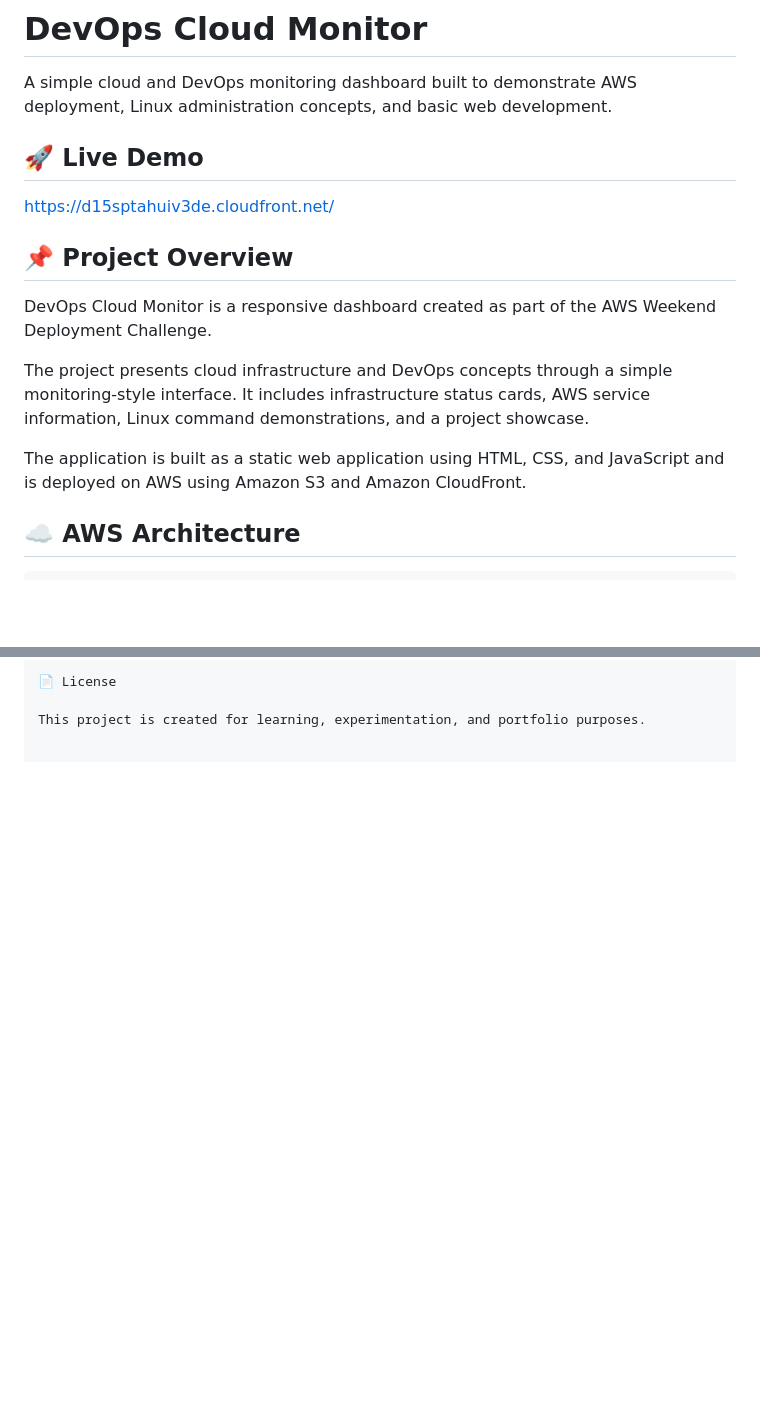
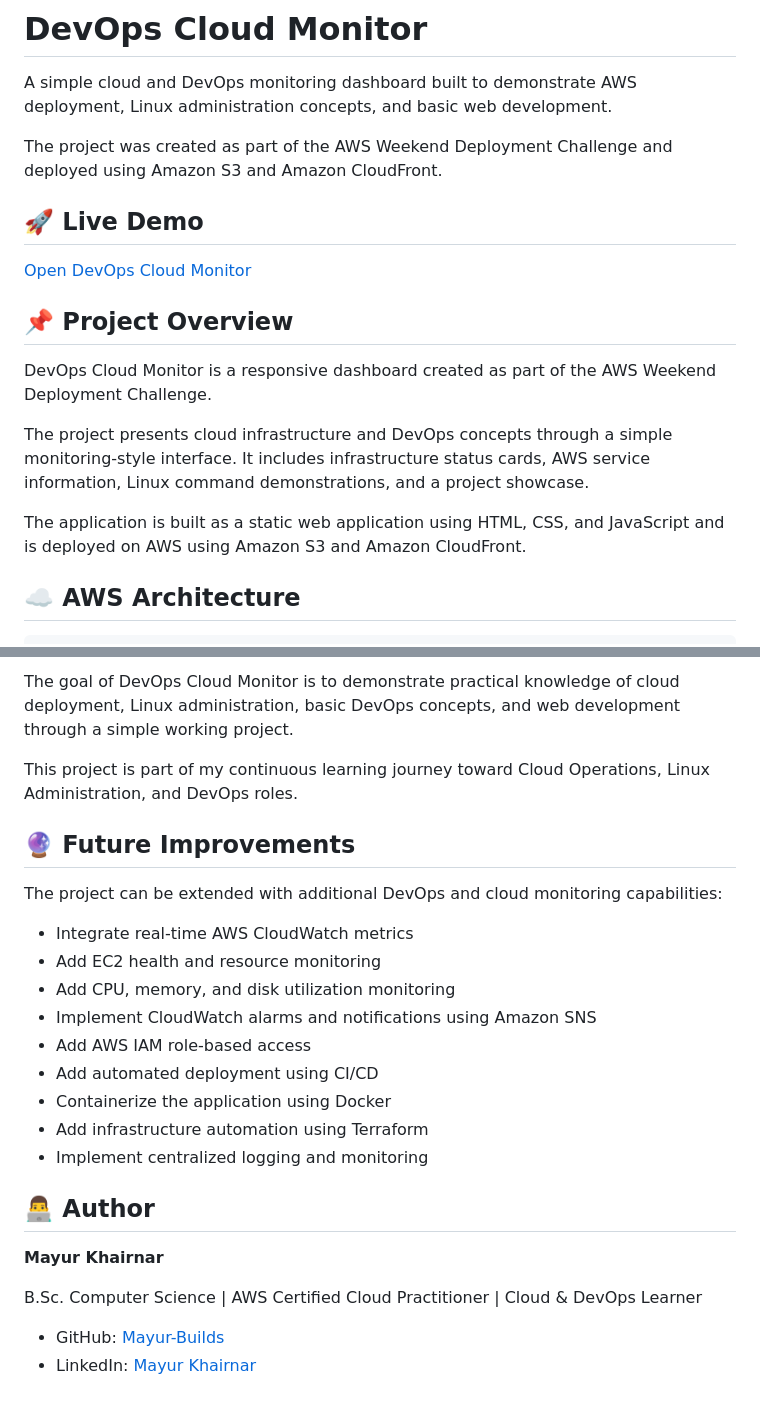
Before and after one commit to Mayur-Builds/devops-cloud-monitor, a Markdown page: README.md, 2 parts joined by grey strips. GitHub-like rendering; blank space fills up the shorter version.

````diff
--- a/README.md
+++ b/README.md
@@ -2,9 +2,10 @@
 
 A simple cloud and DevOps monitoring dashboard built to demonstrate AWS deployment, Linux administration concepts, and basic web development.
 
+The project was created as part of the AWS Weekend Deployment Challenge and deployed using Amazon S3 and Amazon CloudFront.
 ## 🚀 Live Demo
 
-https://d15sptahuiv3de.cloudfront.net/
+[Open DevOps Cloud Monitor](https://d15sptahuiv3de.cloudfront.net/)
 
 ## 📌 Project Overview
 
@@ -13,7 +14,6 @@ DevOps Cloud Monitor is a responsive dashboard created as part of the AWS Weeken
 The project presents cloud infrastructure and DevOps concepts through a simple monitoring-style interface. It includes infrastructure status cards, AWS service information, Linux command demonstrations, and a project showcase.
 
 The application is built as a static web application using HTML, CSS, and JavaScript and is deployed on AWS using Amazon S3 and Amazon CloudFront.
-
 ## ☁️ AWS Architecture
 
 ```text
@@ -143,4 +160,26 @@ The goal of this project is to build practical cloud and DevOps knowledge throug
 
-📄 License
+The goal of DevOps Cloud Monitor is to demonstrate practical knowledge of cloud deployment, Linux administration, basic DevOps concepts, and web development through a simple working project.
 
-This project is created for learning, experimentation, and portfolio purposes.
+This project is part of my continuous learning journey toward Cloud Operations, Linux Administration, and DevOps roles.
+
+## 🔮 Future Improvements
+
+The project can be extended with additional DevOps and cloud monitoring capabilities:
+
+* Integrate real-time AWS CloudWatch metrics
+* Add EC2 health and resource monitoring
+* Add CPU, memory, and disk utilization monitoring
+* Implement CloudWatch alarms and notifications using Amazon SNS
+* Add AWS IAM role-based access
+* Add automated deployment using CI/CD
+* Containerize the application using Docker
+* Add infrastructure automation using Terraform
+* Implement centralized logging and monitoring
+## 👨‍💻 Author
+
+**Mayur Khairnar**
+
+B.Sc. Computer Science | AWS Certified Cloud Practitioner | Cloud & DevOps Learner
+
+- GitHub: [Mayur-Builds](https://github.com/Mayur-Builds)
+- LinkedIn: [Mayur Khairnar](https://www.linkedin.com/in/mayur-khairnar-5b27ab3ba/)
````
Also changed, not shown: other parts of README.md (+96 -79 lines).
